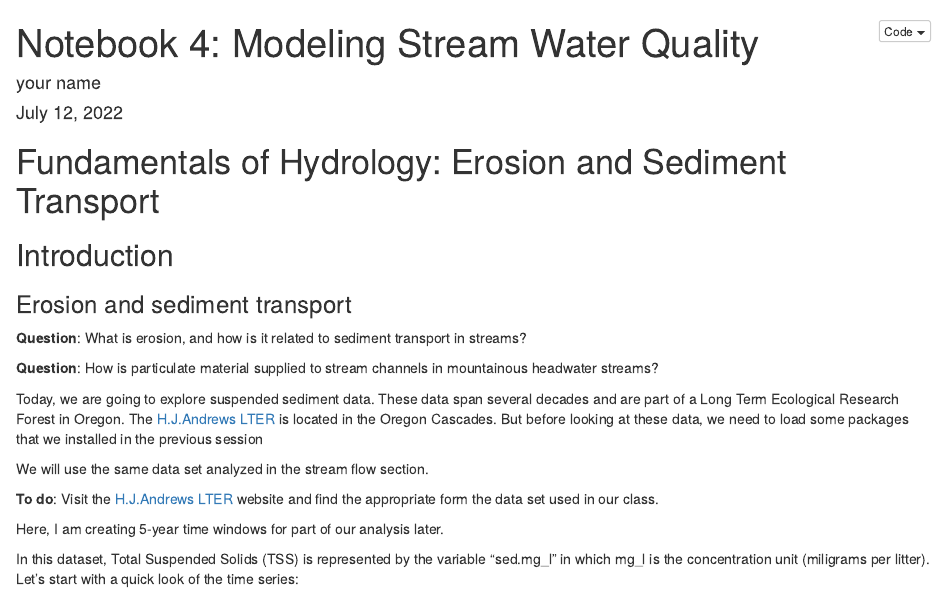
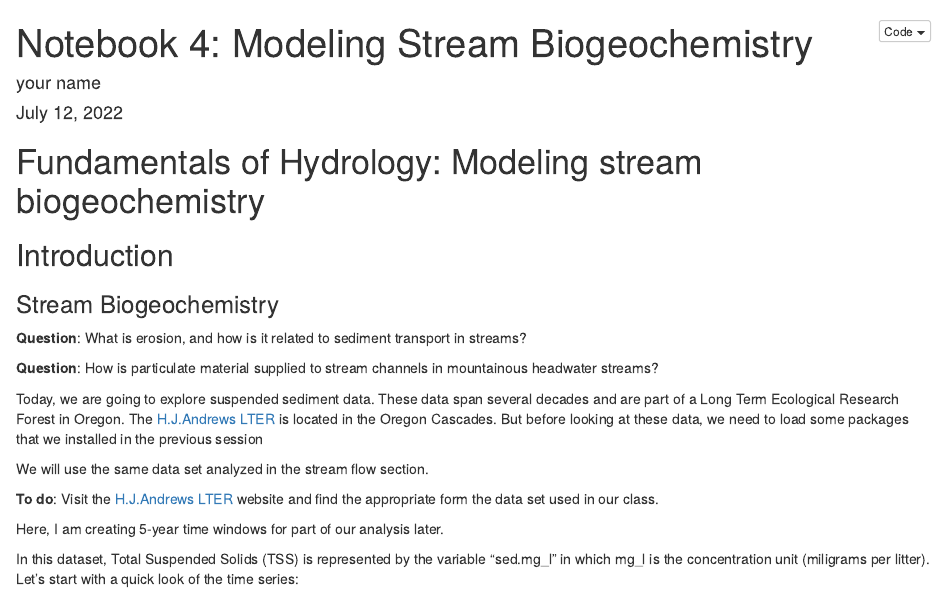
Before and after one commit to guerrero-fj/Fundamentals-of-Hydrology, an R Markdown document (Notebook_4.Rmd): the page in a window 1100 px wide, from its top. The pictures show the output file Notebook_4.nb.html that the author committed with the source, opened offline.

Commit message:
Changed title for the notebook

````diff
--- a/Notebook_4.Rmd
+++ b/Notebook_4.Rmd
@@ -1,5 +1,5 @@
 ---
-title: "Notebook 4: Modeling Stream Water Quality"
+title: "Notebook 4: Modeling Stream Biogeochemistry"
 author: "your name"
 date: "July 12, 2022"
 output: html_notebook
@@ -46,11 +46,11 @@ hjs$ssn <- factor(hjs$ssn,levels = c("Fall","Winter","Spring","Summer"))
 hjm <- dplyr::filter(hjs,wy>1983)
 ```
 
-# Fundamentals of Hydrology: Erosion and Sediment Transport
+# Fundamentals of Hydrology: Modeling stream biogeochemistry
 
 ## Introduction
 
-### Erosion and sediment transport
+### Stream Biogeochemistry
 
 **Question**: What is erosion, and how is it related to sediment transport in streams?
 
````
Also changed, not shown: Notebook_4.nb.html.
